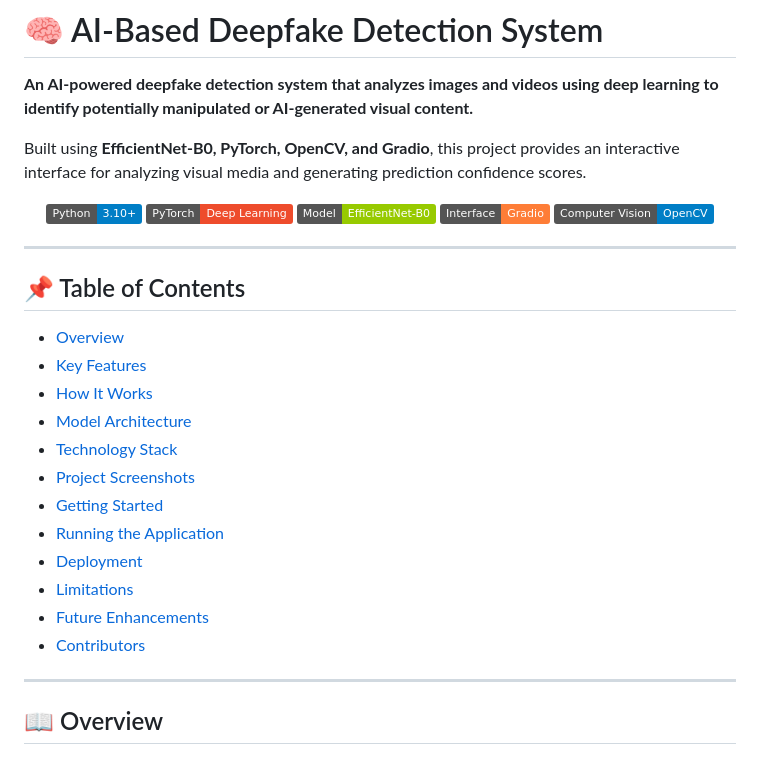
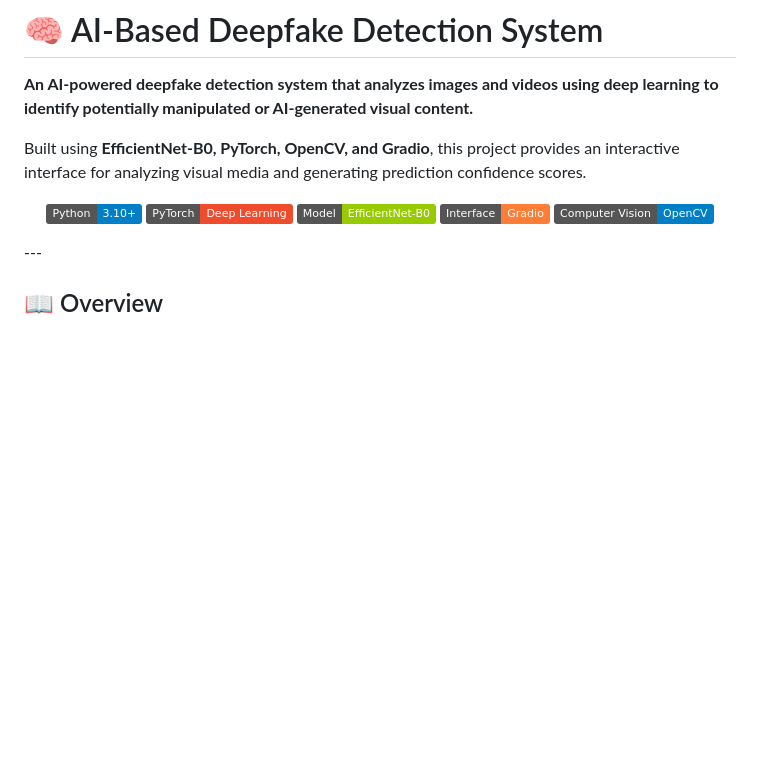
Before and after one commit to im-amanjai/AI-Based-Deepfake-Detection, a Markdown page: README.md, the part around the change. GitHub-like rendering; badges without logos; blank space fills up the shorter version.

```diff
--- a/README.md
+++ b/README.md
@@ -11,24 +11,6 @@ Built using **EfficientNet-B0, PyTorch, OpenCV, and Gradio**, this project provi
   <img src="https://img.shields.io/badge/Interface-Gradio-orange?logo=gradio&logoColor=white" alt="Gradio" />
   <img src="https://img.shields.io/badge/Computer%20Vision-OpenCV-blue?logo=opencv&logoColor=white" alt="OpenCV" />
 </p>
-
----
-
-## 📌 Table of Contents
-
-- [Overview](#-overview)
-- [Key Features](#-key-features)
-- [How It Works](#-how-it-works)
-- [Model Architecture](#-model-architecture)
-- [Technology Stack](#-technology-stack)
-- [Project Screenshots](#-project-screenshots)
-- [Getting Started](#-getting-started)
-- [Running the Application](#-running-the-application)
-- [Deployment](#-deployment)
-- [Limitations](#-limitations)
-- [Future Enhancements](#-future-enhancements)
-- [Contributors](#-contributors)
-
 ---
 
 ## 📖 Overview
```
